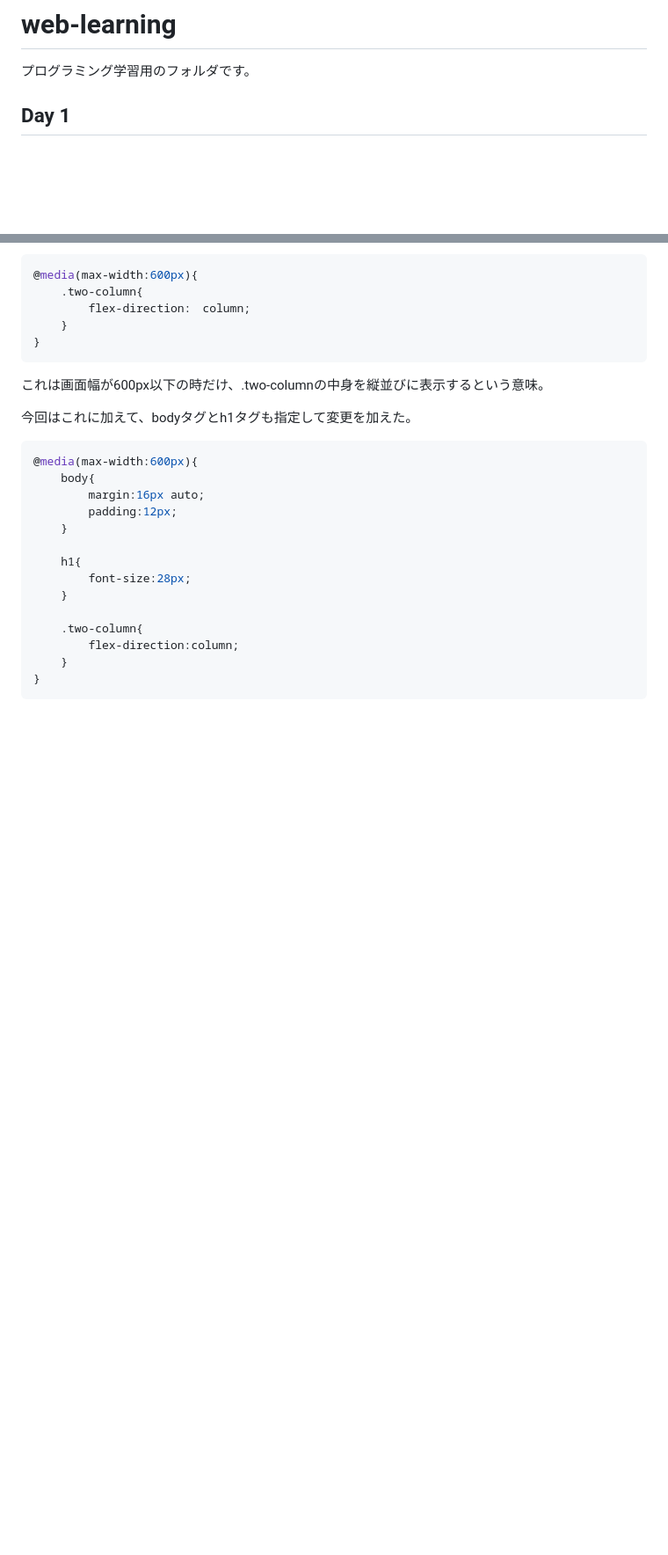
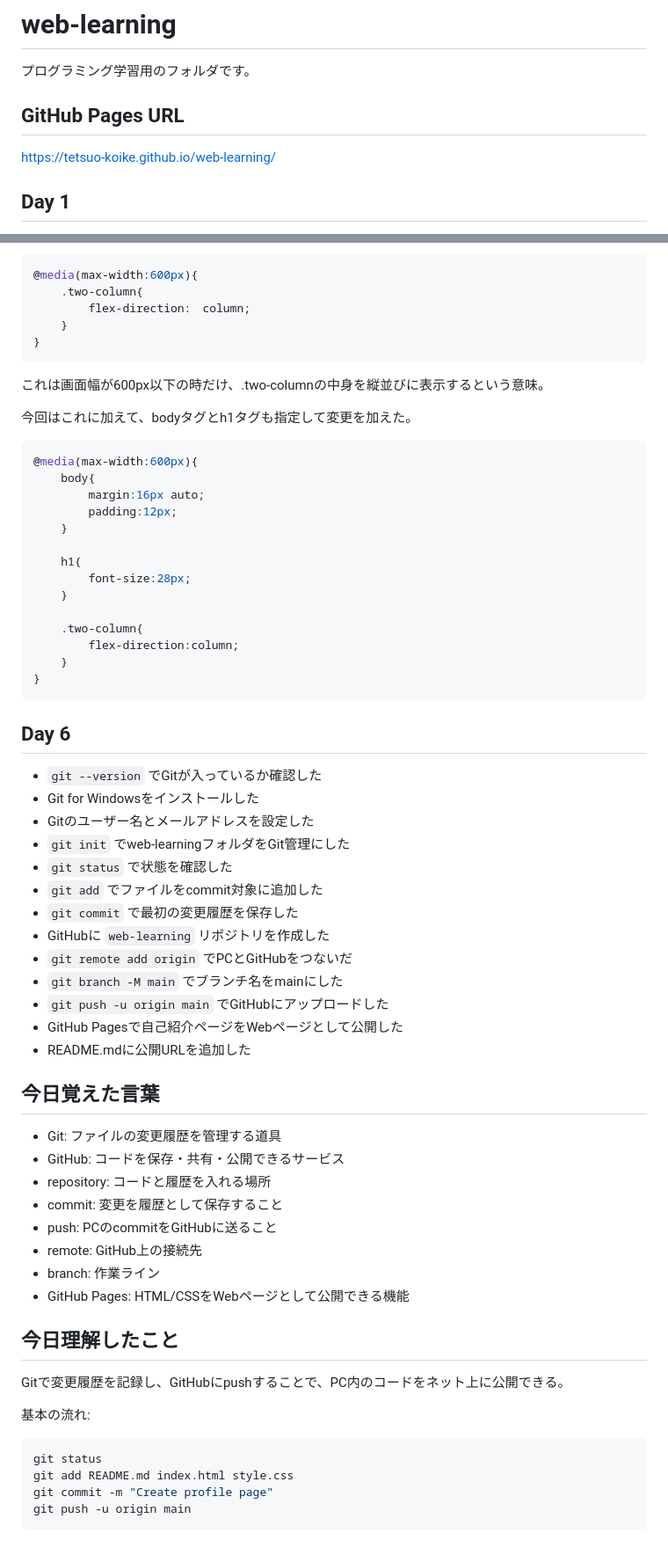
Before and after one commit to tetsuo-koike/web-learning, a Markdown page: README.md, 2 parts joined by grey strips. Shown at 88% size. Rendered like a GitHub page; blank space fills up the shorter version.

Commit message:
Update learning log

````diff
--- a/README.md
+++ b/README.md
@@ -1,6 +1,10 @@
 # web-learning
 
 プログラミング学習用のフォルダです。
+
+## GitHub Pages URL
+
+https://tetsuo-koike.github.io/web-learning/
 
 ## Day 1
 
@@ -218,3 +222,43 @@ example
     }
 }
 ```
+
+## Day 6
+
+- `git --version` でGitが入っているか確認した
+- Git for Windowsをインストールした
+- Gitのユーザー名とメールアドレスを設定した
+- `git init` でweb-learningフォルダをGit管理にした
+- `git status` で状態を確認した
+- `git add` でファイルをcommit対象に追加した
+- `git commit` で最初の変更履歴を保存した
+- GitHubに `web-learning` リポジトリを作成した
+- `git remote add origin` でPCとGitHubをつないだ
+- `git branch -M main` でブランチ名をmainにした
+- `git push -u origin main` でGitHubにアップロードした
+- GitHub Pagesで自己紹介ページをWebページとして公開した
+- README.mdに公開URLを追加した
+
+## 今日覚えた言葉
+
+- Git: ファイルの変更履歴を管理する道具
+- GitHub: コードを保存・共有・公開できるサービス
+- repository: コードと履歴を入れる場所
+- commit: 変更を履歴として保存すること
+- push: PCのcommitをGitHubに送ること
+- remote: GitHub上の接続先
+- branch: 作業ライン
+- GitHub Pages: HTML/CSSをWebページとして公開できる機能
+
+## 今日理解したこと
+
+Gitで変更履歴を記録し、GitHubにpushすることで、PC内のコードをネット上に公開できる。
+
+基本の流れ:
+
+```bash
+git status
+git add README.md index.html style.css
+git commit -m "Create profile page"
+git push -u origin main
+```
````
